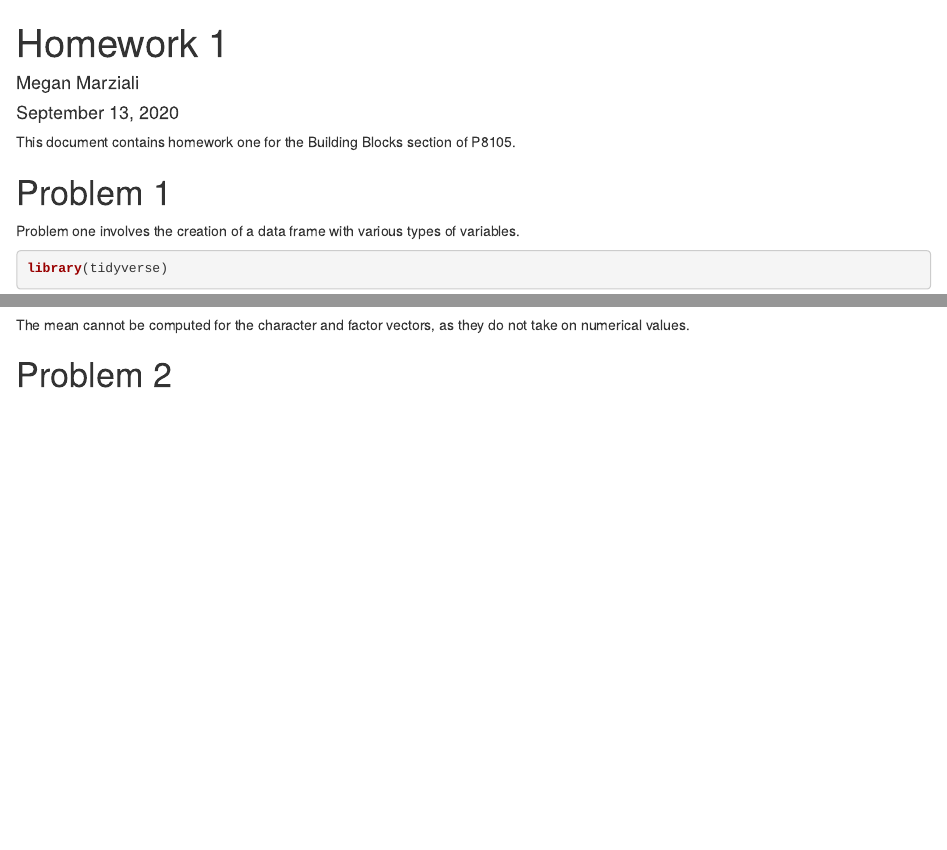
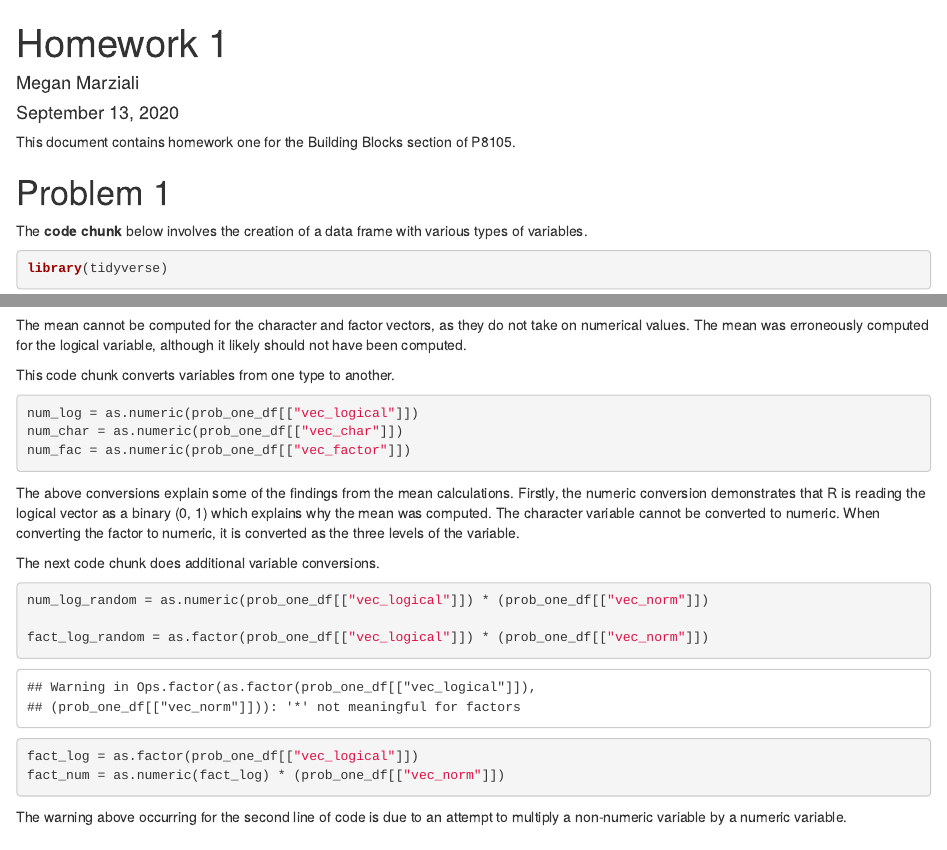
Before and after one commit to MeganMarziali/p8105_hw1_mem2371, an R Markdown document (p8105_hw1_mem2371.Rmd): the page in a window 1100 px wide, from its top, and a second part further down, joined at a grey line. The pictures show the output file p8105_hw1_mem2371.html that the author committed with the source, opened offline.

Commit message:
updated markdown document due to completion of problem one and updated html document

````diff
--- a/p8105_hw1_mem2371.Rmd
+++ b/p8105_hw1_mem2371.Rmd
@@ -9,7 +9,7 @@ This document contains homework one for the Building Blocks section of P8105.
 
 # Problem 1
 
-Problem one involves the creation of a data frame with various types of variables.
+The **code chunk** below involves the creation of a data frame with various types of variables.
 
 ```{r}
 library(tidyverse)
@@ -28,6 +28,29 @@
 mean(prob_one_df[["vec_logical"]])
 ```
 
-The mean cannot be computed for the character and factor vectors, as they do not take on numerical values.
+The mean cannot be computed for the character and factor vectors, as they do not take on numerical values. The mean was erroneously computed for the logical variable, although it likely should not have been computed.
+
+This code chunk converts variables from one type to another.
+
+```{r, echo=TRUE, warning=FALSE}
+num_log = as.numeric(prob_one_df[["vec_logical"]])
+num_char = as.numeric(prob_one_df[["vec_char"]])
+num_fac = as.numeric(prob_one_df[["vec_factor"]])
+```
+
+The above conversions explain some of the findings from the mean calculations. Firstly, the numeric conversion demonstrates that R is reading the logical vector as a binary (0, 1) which explains why the mean was computed. The character variable cannot be converted to numeric. When converting the factor to numeric, it is converted as the three levels of the variable.
+
+The next code chunk does additional variable conversions.
+
+```{r}
+num_log_random = as.numeric(prob_one_df[["vec_logical"]]) * (prob_one_df[["vec_norm"]])
+
+fact_log_random = as.factor(prob_one_df[["vec_logical"]]) * (prob_one_df[["vec_norm"]])
+
+fact_log = as.factor(prob_one_df[["vec_logical"]])
+fact_num = as.numeric(fact_log) * (prob_one_df[["vec_norm"]])
+```
+
+The warning above occurring for the second line of code is due to an attempt to multiply a non-numeric variable by a numeric variable.
 
 # Problem 2
````
Also changed, not shown: p8105_hw1_mem2371.html.
